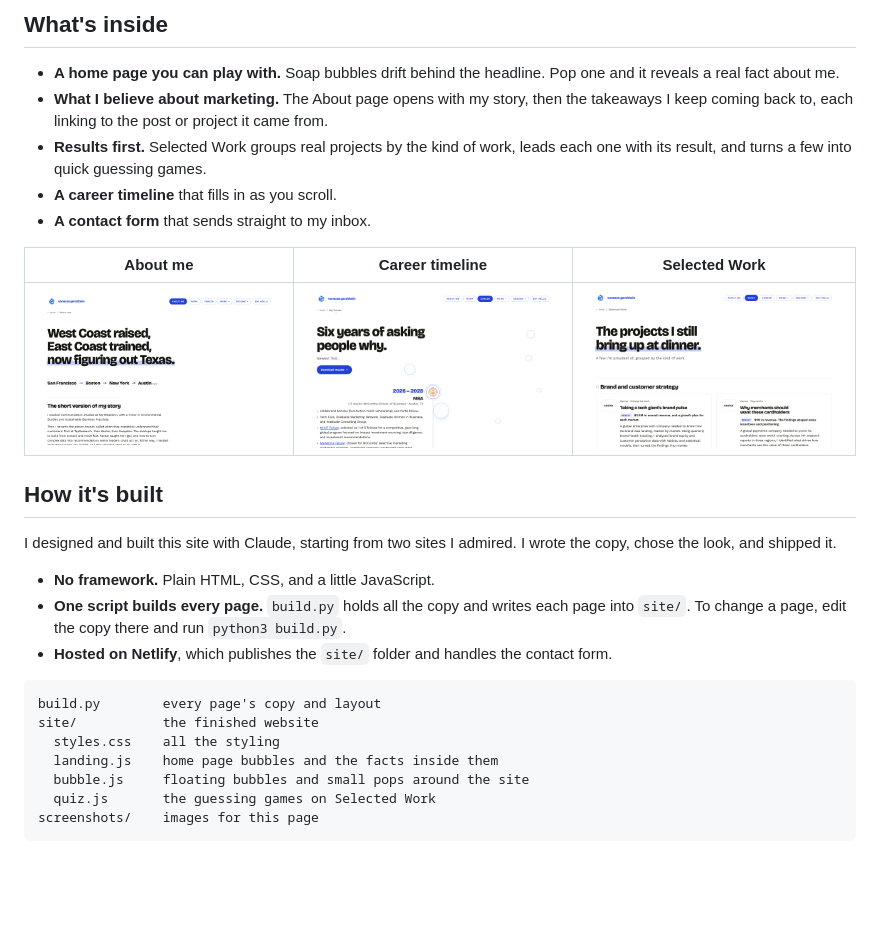
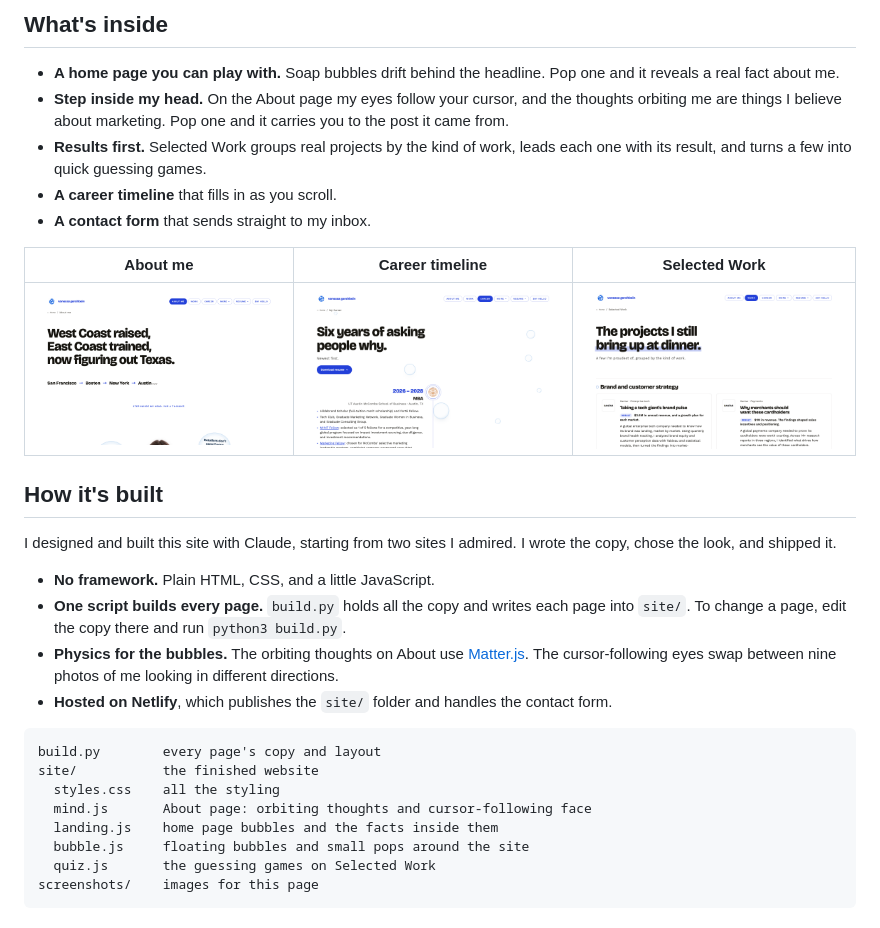
Before and after one commit to vanessagershbein-123/vanessa-gershbein-portfolio, a Markdown page: README.md, the part around one of its changes. Drawn GitHub-style; pictures changed too: screenshots/about-desktop.png; blank space fills up the shorter version.

Commit message:
About: cursor-following face returns with beliefs as orbiting thoughts
Co-Authored-By: Claude Opus 5.5 <noreply@anthropic.com>

````diff
--- a/README.md
+++ b/README.md
@@ -9,7 +9,7 @@ I spent six years figuring out why people choose what they choose. Now I'm an MB
 ## What's inside
 
 - **A home page you can play with.** Soap bubbles drift behind the headline. Pop one and it reveals a real fact about me.
-- **What I believe about marketing.** The About page opens with my story, then the takeaways I keep coming back to, each linking to the post or project it came from.
+- **Step inside my head.** On the About page my eyes follow your cursor, and the thoughts orbiting me are things I believe about marketing. Pop one and it carries you to the post it came from.
 - **Results first.** Selected Work groups real projects by the kind of work, leads each one with its result, and turns a few into quick guessing games.
 - **A career timeline** that fills in as you scroll.
 - **A contact form** that sends straight to my inbox.
@@ -24,12 +24,14 @@ I designed and built this site with Claude, starting from two sites I admired. I
 
 - **No framework.** Plain HTML, CSS, and a little JavaScript.
 - **One script builds every page.** `build.py` holds all the copy and writes each page into `site/`. To change a page, edit the copy there and run `python3 build.py`.
+- **Physics for the bubbles.** The orbiting thoughts on About use [Matter.js](https://brm.io/matter-js/). The cursor-following eyes swap between nine photos of me looking in different directions.
 - **Hosted on Netlify**, which publishes the `site/` folder and handles the contact form.
 
 ```
 build.py        every page's copy and layout
 site/           the finished website
   styles.css    all the styling
+  mind.js       About page: orbiting thoughts and cursor-following face
   landing.js    home page bubbles and the facts inside them
   bubble.js     floating bubbles and small pops around the site
   quiz.js       the guessing games on Selected Work
````
Also changed, not shown: other parts of README.md (+1 -1 lines), 4 other files.
